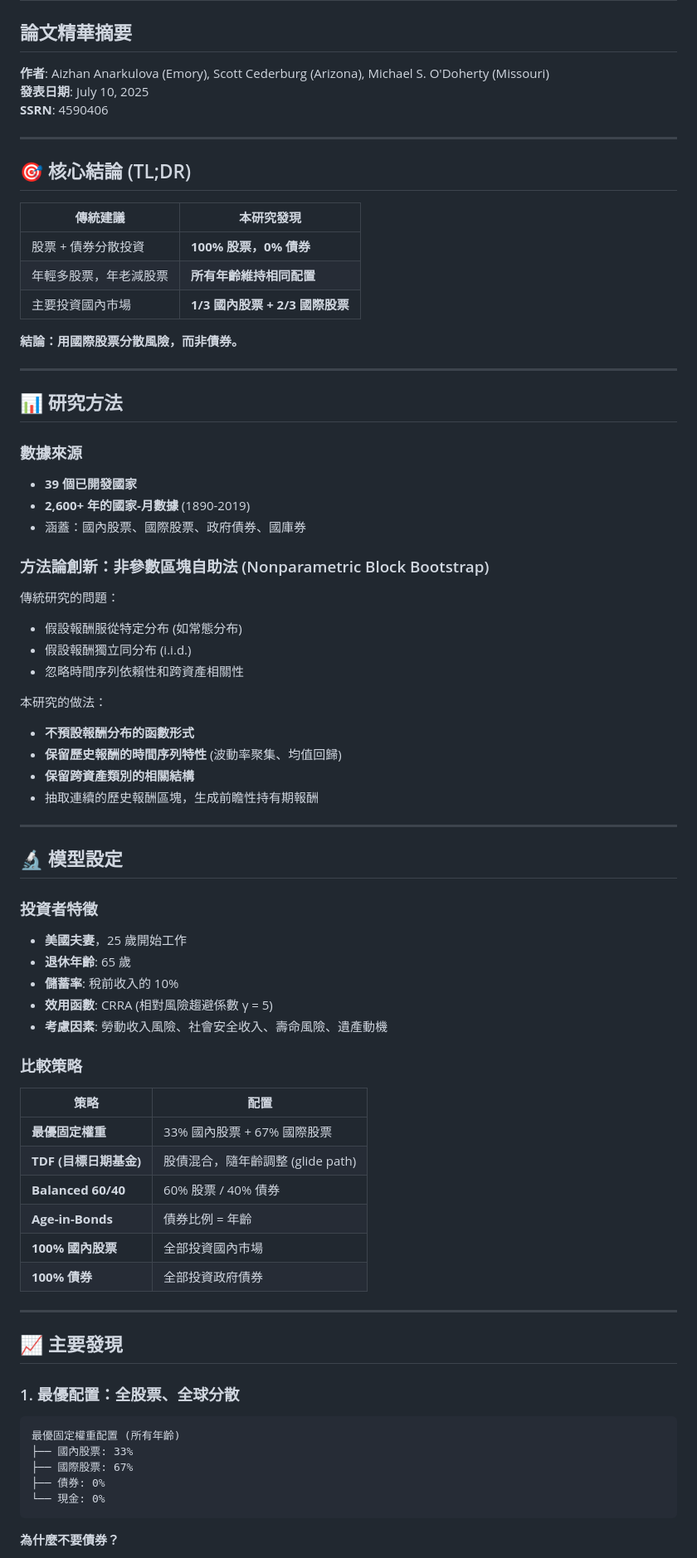
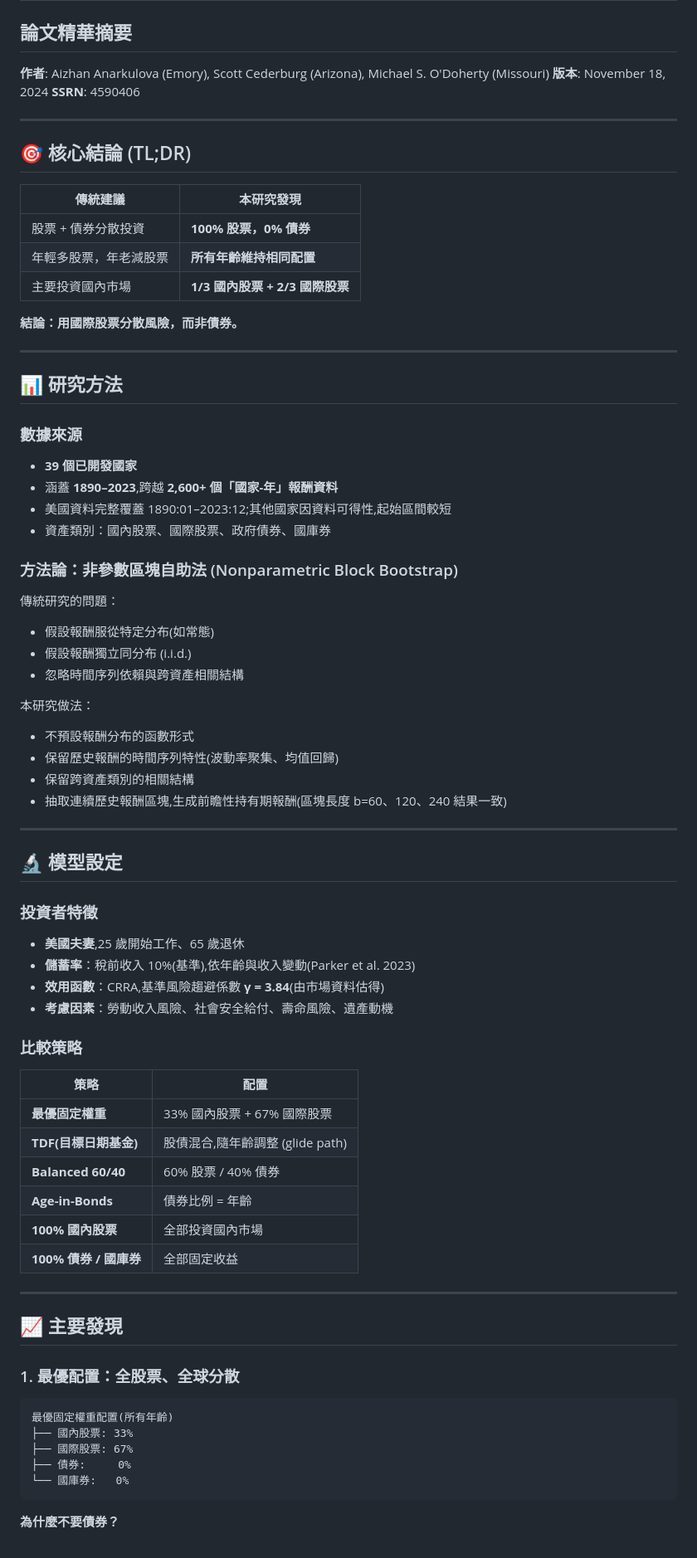
Before and after one commit to JayHsuEgg/FinancialAnalysis, a Markdown page: 10. 論文筆記：Beyond the Status Quo.md, the part around one of its changes. Shown at 83% size. Rendered like a GitHub page.

````diff
--- a/10. 論文筆記：Beyond the Status Quo.md
+++ b/10. 論文筆記：Beyond the Status Quo.md
@@ -3,7 +3,7 @@
 ## 論文精華摘要
 
 **作者**: Aizhan Anarkulova (Emory), Scott Cederburg (Arizona), Michael S. O'Doherty (Missouri)
-**發表日期**: July 10, 2025
+**版本**: November 18, 2024
 **SSRN**: 4590406
 
 ---
@@ -11,7 +11,7 @@
 ## 🎯 核心結論 (TL;DR)
 
 | 傳統建議 | 本研究發現 |
-|---------|-----------|
+|---|---|
 | 股票 + 債券分散投資 | **100% 股票，0% 債券** |
 | 年輕多股票，年老減股票 | **所有年齡維持相同配置** |
 | 主要投資國內市場 | **1/3 國內股票 + 2/3 國際股票** |
@@ -24,43 +24,43 @@
 
 ### 數據來源
 - **39 個已開發國家**
-- **2,600+ 年的國家-月數據** (1890-2019)
-- 涵蓋：國內股票、國際股票、政府債券、國庫券
+- 涵蓋 **1890–2023**,跨越 **2,600+ 個「國家-年」報酬資料**
+- 美國資料完整覆蓋 1890:01–2023:12;其他國家因資料可得性,起始區間較短
+- 資產類別：國內股票、國際股票、政府債券、國庫券
 
-### 方法論創新：非參數區塊自助法 (Nonparametric Block Bootstrap)
+### 方法論：非參數區塊自助法 (Nonparametric Block Bootstrap)
 
 傳統研究的問題：
-- 假設報酬服從特定分布 (如常態分布)
+- 假設報酬服從特定分布(如常態)
 - 假設報酬獨立同分布 (i.i.d.)
-- 忽略時間序列依賴性和跨資產相關性
+- 忽略時間序列依賴與跨資產相關結構
 
-本研究的做法：
-- **不預設報酬分布的函數形式**
-- **保留歷史報酬的時間序列特性** (波動率聚集、均值回歸)
-- **保留跨資產類別的相關結構**
-- 抽取連續的歷史報酬區塊，生成前瞻性持有期報酬
+本研究做法：
+- 不預設報酬分布的函數形式
+- 保留歷史報酬的時間序列特性(波動率聚集、均值回歸)
+- 保留跨資產類別的相關結構
+- 抽取連續歷史報酬區塊,生成前瞻性持有期報酬(區塊長度 b=60、120、240 結果一致)
 
 ---
 
 ## 🔬 模型設定
 
 ### 投資者特徵
-- **美國夫妻**，25 歲開始工作
-- **退休年齡**: 65 歲
-- **儲蓄率**: 稅前收入的 10%
-- **效用函數**: CRRA (相對風險趨避係數 γ = 5)
-- **考慮因素**: 勞動收入風險、社會安全收入、壽命風險、遺產動機
+- **美國夫妻**,25 歲開始工作、65 歲退休
+- **儲蓄率**：稅前收入 10%(基準),依年齡與收入變動(Parker et al. 2023)
+- **效用函數**：CRRA,基準風險趨避係數 **γ = 3.84**(由市場資料估得)
+- **考慮因素**：勞動收入風險、社會安全給付、壽命風險、遺產動機
 
 ### 比較策略
 
 | 策略 | 配置 |
-|-----|------|
+|---|---|
 | **最優固定權重** | 33% 國內股票 + 67% 國際股票 |
-| **TDF (目標日期基金)** | 股債混合，隨年齡調整 (glide path) |
+| **TDF(目標日期基金)** | 股債混合,隨年齡調整 (glide path) |
 | **Balanced 60/40** | 60% 股票 / 40% 債券 |
 | **Age-in-Bonds** | 債券比例 = 年齡 |
 | **100% 國內股票** | 全部投資國內市場 |
-| **100% 債券** | 全部投資政府債券 |
+| **100% 債券 / 國庫券** | 全部固定收益 |
 
 ---
 
@@ -69,11 +69,11 @@
 ### 1. 最優配置：全股票、全球分散
 
 ```
-最優固定權重配置 (所有年齡)
+最優固定權重配置(所有年齡)
 ├── 國內股票: 33%
 ├── 國際股票: 67%
-├── 債券: 0%
-└── 現金: 0%
+├── 債券:     0%
+└── 國庫券:   0%
 ```
 
 **為什麼不要債券？**
````
Also changed, not shown: other parts of 10. 論文筆記：Beyond the Status Quo.md (+90 -107 lines).
